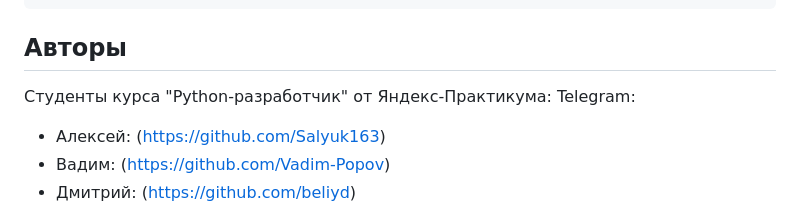
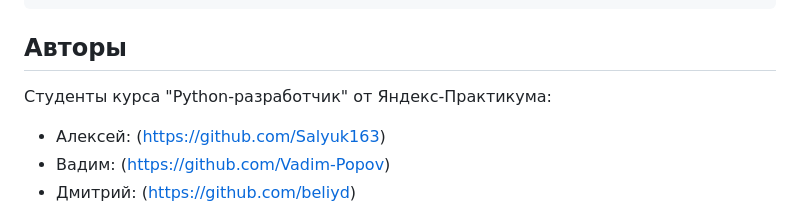
Before and after one commit to Vadim-Popov/api_yamdb, a Markdown page: README.md, the part around the change. Drawn GitHub-style.

```diff
--- a/README.md
+++ b/README.md
@@ -362,7 +362,7 @@ PATCH /api/v1/users/me/ # Изменение данных своей учетн
 ## Авторы
 
 Студенты курса "Python-разработчик" от Яндекс-Практикума:
-Telegram:
+
 
 - Алексей: (https://github.com/Salyuk163)
 - Вадим: (https://github.com/Vadim-Popov)
```
